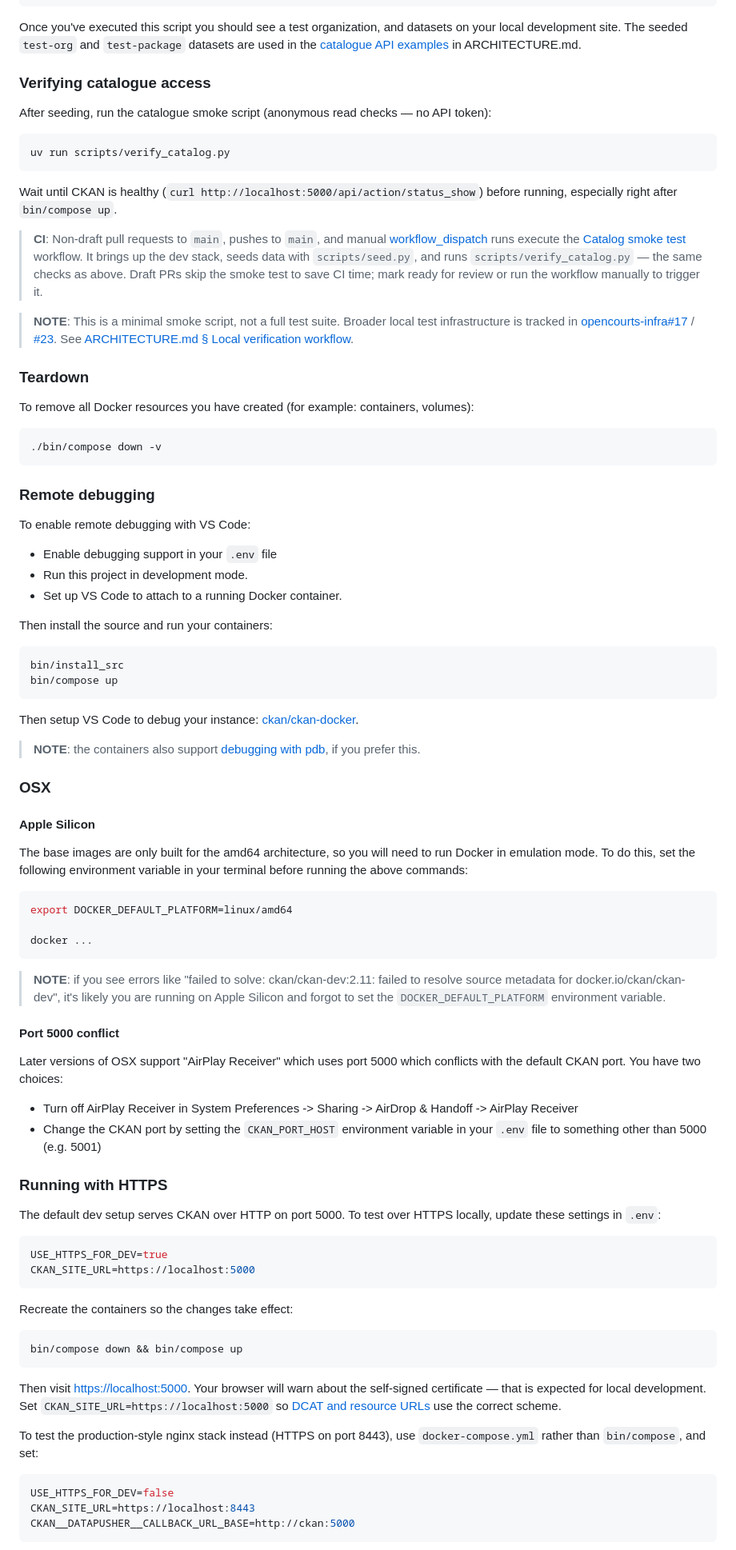
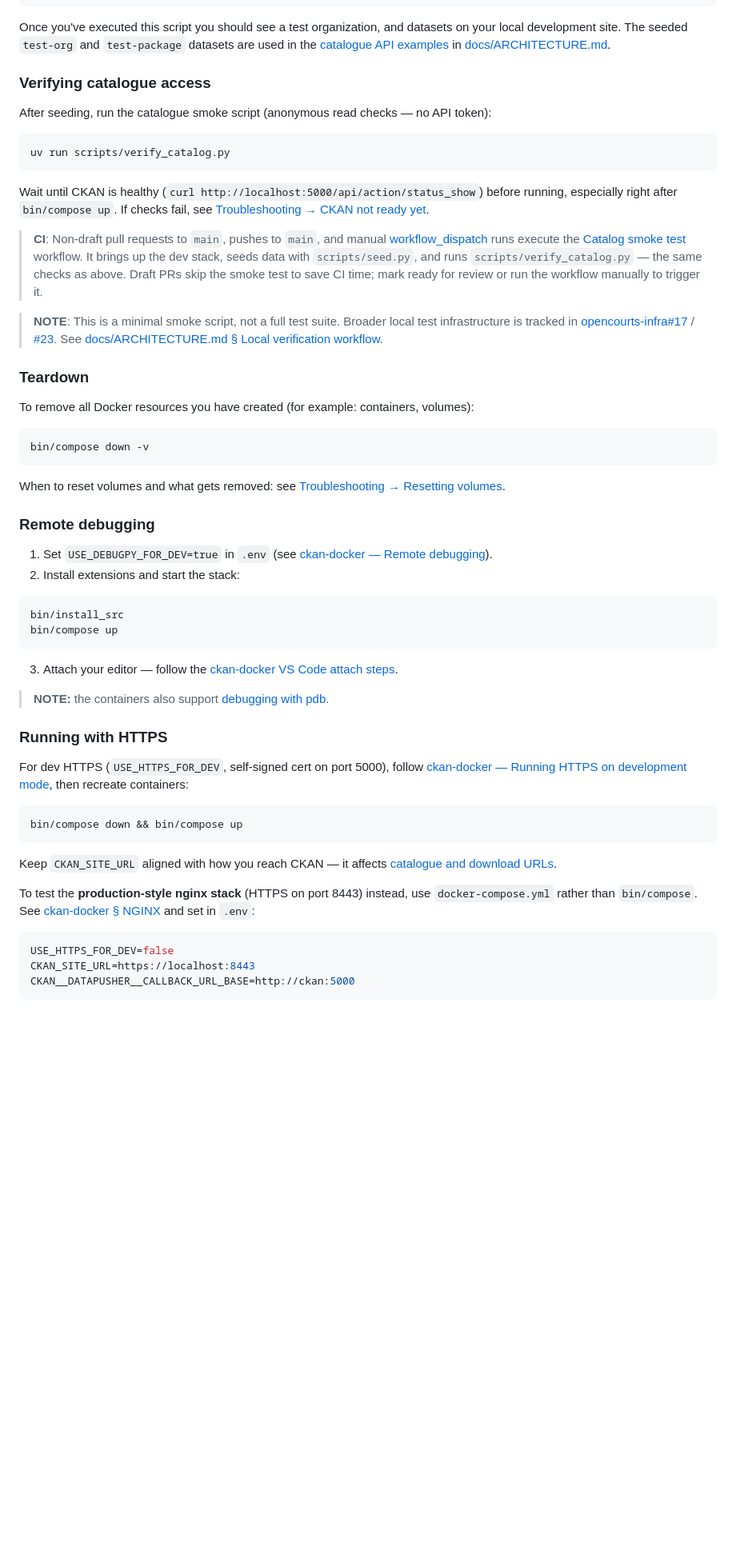
Before and after one commit to opencourtsfyi/opencourts-ckan, a Markdown page: README.md, the part around one of its changes. Shown at 80% size. Drawn GitHub-style; blank space fills up the shorter version.

````diff
--- a/README.md
+++ b/README.md
@@ -66,7 +150,7 @@ uv run scripts/seed.py "$CKAN_API_TOKEN"
 # Action 'resource_create' succeeded for 'Test Data Measures For Justice: NC filters'
 ```
 
-Once you've executed this script you should see a test organization, and datasets on your local development site. The seeded `test-org` and `test-package` datasets are used in the [catalogue API examples](ARCHITECTURE.md#ckan-action-api) in ARCHITECTURE.md.
+Once you've executed this script you should see a test organization, and datasets on your local development site. The seeded `test-org` and `test-package` datasets are used in the [catalogue API examples](docs/ARCHITECTURE.md#ckan-action-api) in [docs/ARCHITECTURE.md](docs/ARCHITECTURE.md).
 
 ### Verifying catalogue access
 
@@ -76,78 +160,47 @@ After seeding, run the catalogue smoke script (anonymous read checks — no API
 uv run scripts/verify_catalog.py
 ```
 
-Wait until CKAN is healthy (`curl http://localhost:5000/api/action/status_show`) before running, especially right after `bin/compose up`.
+Wait until CKAN is healthy (`curl http://localhost:5000/api/action/status_show`) before running, especially right after `bin/compose up`. If checks fail, see [Troubleshooting → CKAN not ready yet](docs/TROUBLESHOOTING.md#ckan-not-ready-yet).
 
 > **CI**: Non-draft pull requests to `main`, pushes to `main`, and manual [workflow_dispatch](https://docs.github.com/en/actions/managing-workflow-runs-and-deployments/managing-workflow-runs/manually-running-a-workflow) runs execute the [Catalog smoke test](.github/workflows/catalog-smoke.yml) workflow. It brings up the dev stack, seeds data with `scripts/seed.py`, and runs `scripts/verify_catalog.py` — the same checks as above. Draft PRs skip the smoke test to save CI time; mark ready for review or run the workflow manually to trigger it.
 
-> **NOTE**: This is a minimal smoke script, not a full test suite. Broader local test infrastructure is tracked in [opencourts-infra#17](https://github.com/opencourtsfyi/opencourts-infra/issues/17) / [#23](https://github.com/opencourtsfyi/opencourts-infra/issues/23). See [ARCHITECTURE.md § Local verification workflow](ARCHITECTURE.md#local-verification-workflow).
+> **NOTE**: This is a minimal smoke script, not a full test suite. Broader local test infrastructure is tracked in [opencourts-infra#17](https://github.com/opencourtsfyi/opencourts-infra/issues/17) / [#23](https://github.com/opencourtsfyi/opencourts-infra/issues/23). See [docs/ARCHITECTURE.md § Local verification workflow](docs/ARCHITECTURE.md#local-verification-workflow).
 
 ### Teardown
 
 To remove all Docker resources you have created (for example: containers, volumes):
 
 ```sh
-./bin/compose down -v
+bin/compose down -v
 ```
+
+When to reset volumes and what gets removed: see [Troubleshooting → Resetting volumes](docs/TROUBLESHOOTING.md#resetting-volumes-and-stale-local-state).
 
 ### Remote debugging
 
-To enable remote debugging with VS Code:
-- Enable debugging support in your `.env` file
-- Run this project in development mode.
-- Set up VS Code to attach to a running Docker container.
-
-Then install the source and run your containers:
+1. Set `USE_DEBUGPY_FOR_DEV=true` in `.env` (see [ckan-docker — Remote debugging](https://github.com/ckan/ckan-docker?tab=readme-ov-file#remote-debugging-with-vs-code)).
+2. Install extensions and start the stack:
 
 ```sh
 bin/install_src
 bin/compose up
 ```
 
-Then setup VS Code to debug your instance: [ckan/ckan-docker](https://github.com/ckan/ckan-docker?tab=readme-ov-file#remote-debugging-with-vs-code).
+3. Attach your editor — follow the [ckan-docker VS Code attach steps](https://github.com/ckan/ckan-docker?tab=readme-ov-file#remote-debugging-with-vs-code).
 
-
-> **NOTE**: the containers also support [debugging with pdb](https://github.com/ckan/ckan-docker?tab=readme-ov-file#6-debugging-with-pdb), if you prefer this.
-
-### OSX
-
-#### Apple Silicon
-
-The base images are only built for the amd64 architecture, so you will need to run Docker in emulation mode. To do this, set the following environment variable in your terminal before running the above commands:
-
-```sh
-export DOCKER_DEFAULT_PLATFORM=linux/amd64
-
-docker ...
-```
-
-> **NOTE**: if you see errors like "failed to solve: ckan/ckan-dev:2.11: failed to resolve source metadata for docker.io/ckan/ckan-dev", it's likely you are running on Apple Silicon and forgot to set the `DOCKER_DEFAULT_PLATFORM` environment variable.
-
-#### Port 5000 conflict
-
-Later versions of OSX support "AirPlay Receiver" which uses port 5000 which conflicts with the default CKAN port. You have two choices:
-
-- Turn off AirPlay Receiver in System Preferences -> Sharing -> AirDrop & Handoff -> AirPlay Receiver
-- Change the CKAN port by setting the `CKAN_PORT_HOST` environment variable in your `.env` file to something other than 5000 (e.g. 5001)
+> **NOTE:** the containers also support [debugging with pdb](https://github.com/ckan/ckan-docker?tab=readme-ov-file#6-debugging-with-pdb).
 
 ### Running with HTTPS
 
-The default dev setup serves CKAN over HTTP on port 5000. To test over HTTPS locally, update these settings in `.env`:
-
-```sh
-USE_HTTPS_FOR_DEV=true
-CKAN_SITE_URL=https://localhost:5000
-```
-
-Recreate the containers so the changes take effect:
+For dev HTTPS (`USE_HTTPS_FOR_DEV`, self-signed cert on port 5000), follow [ckan-docker — Running HTTPS on development mode](https://github.com/ckan/ckan-docker?tab=readme-ov-file#running-https-on-development-mode), then recreate containers:
 
 ```sh
 bin/compose down && bin/compose up
 ```
 
-Then visit [https://localhost:5000](https://localhost:5000). Your browser will warn about the self-signed certificate — that is expected for local development. Set `CKAN_SITE_URL=https://localhost:5000` so [DCAT and resource URLs](ARCHITECTURE.md#dcat-feeds) use the correct scheme.
+Keep `CKAN_SITE_URL` aligned with how you reach CKAN — it affects [catalogue and download URLs](docs/ARCHITECTURE.md).
 
-To test the production-style nginx stack instead (HTTPS on port 8443), use `docker-compose.yml` rather than `bin/compose`, and set:
+To test the **production-style nginx stack** (HTTPS on port 8443) instead, use `docker-compose.yml` rather than `bin/compose`. See [ckan-docker § NGINX](https://github.com/ckan/ckan-docker?tab=readme-ov-file#8-nginx) and set in `.env`:
 
 ```sh
 USE_HTTPS_FOR_DEV=false
````
Also changed, not shown: other parts of README.md (+101 -19 lines), docs/ARCHITECTURE.md (renamed from ARCHITECTURE.md, +4 -4 lines), docs/TROUBLESHOOTING.md (added, +186 -0 lines).
